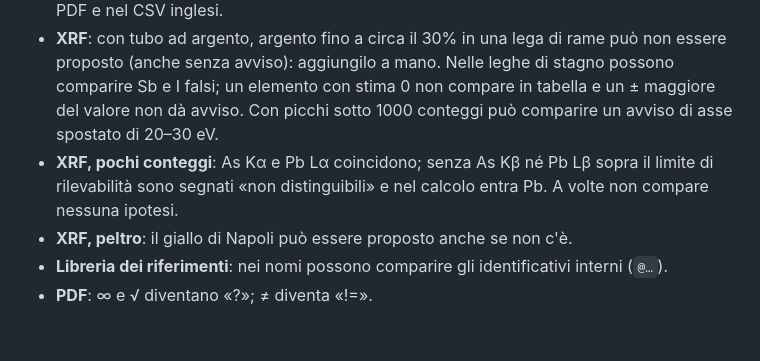
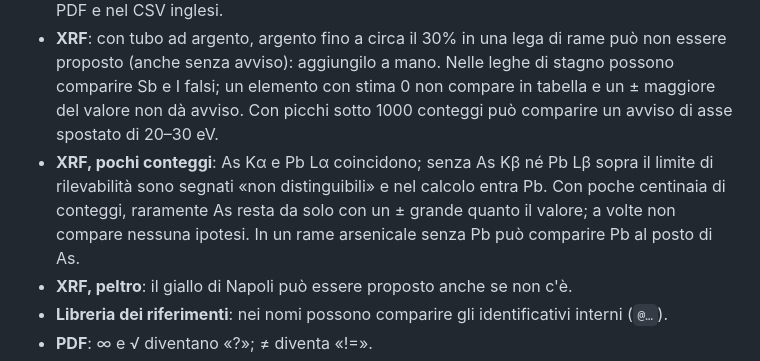
Before and after one commit to lorebiri/acchiappaspettri, a Markdown page: docs/LIMITAZIONI.md, the part around the change. GitHub-like rendering; blank space fills up the shorter version.

Commit message:
LIMITAZIONI: XRF As/Pb con pochi conteggi (riverifica XRF)
Co-Authored-By: Claude Opus 5.5 <noreply@anthropic.com>

```diff
--- a/docs/LIMITAZIONI.md
+++ b/docs/LIMITAZIONI.md
@@ -63,7 +63,7 @@
 - **Pacchetto .deb**: chi ha installato una 2.2.0-rc dal .deb installa la 2.2.0 con `sudo apt install --allow-downgrades ./…deb`. Il controllo degli aggiornamenti non distingue tra «nessuna versione pubblicata» e «GitHub non raggiungibile».
 - **PDF**: nel testo i caratteri fuori dalla codifica WinAnsi (cinese, giapponese, ł, greco non mappato) diventano «?» e alcune lettere perdono l'accento (č → c); i metadati restano interi. «cm-1» è scritto senza apice. Le note delle misure di banda restano in italiano nel PDF e nel CSV inglesi.
 - **XRF**: con tubo ad argento, argento fino a circa il 30% in una lega di rame può non essere proposto (anche senza avviso): aggiungilo a mano. Nelle leghe di stagno possono comparire Sb e I falsi; un elemento con stima 0 non compare in tabella e un ± maggiore del valore non dà avviso. Con picchi sotto 1000 conteggi può comparire un avviso di asse spostato di 20–30 eV.
-- **XRF, pochi conteggi**: As Kα e Pb Lα coincidono; senza As Kβ né Pb Lβ sopra il limite di rilevabilità sono segnati «non distinguibili» e nel calcolo entra Pb. A volte non compare nessuna ipotesi.
+- **XRF, pochi conteggi**: As Kα e Pb Lα coincidono; senza As Kβ né Pb Lβ sopra il limite di rilevabilità sono segnati «non distinguibili» e nel calcolo entra Pb. Con poche centinaia di conteggi, raramente As resta da solo con un ± grande quanto il valore; a volte non compare nessuna ipotesi. In un rame arsenicale senza Pb può comparire Pb al posto di As.
 - **XRF, peltro**: il giallo di Napoli può essere proposto anche se non c'è.
 - **Libreria dei riferimenti**: nei nomi possono comparire gli identificativi interni (`@…`).
 - **PDF**: ∞ e √ diventano «?»; ≠ diventa «!=».
```
